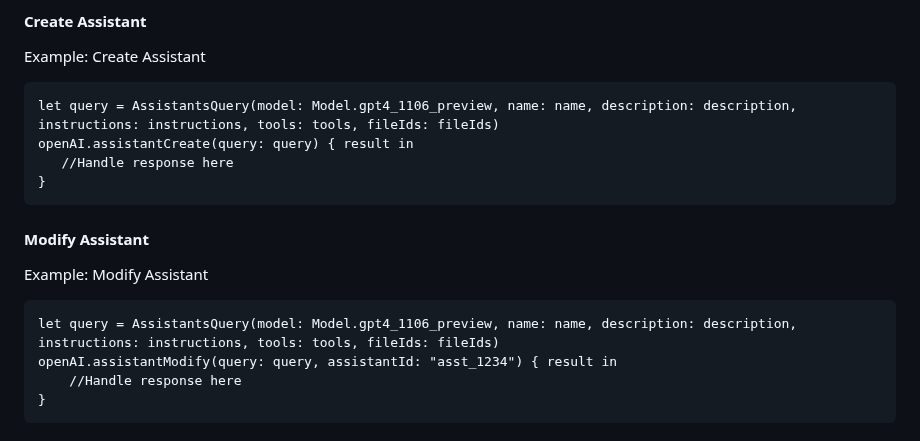
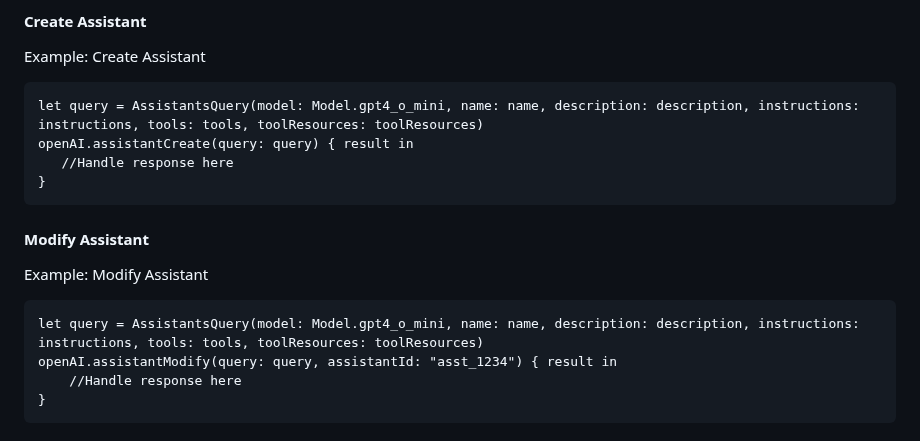
Before and after one commit to MacPaw/OpenAI, a Markdown page: README.md, the part around the change. Drawn GitHub-style.

Commit message:
Update AssistantsQuery in Readme

````diff
--- a/README.md
+++ b/README.md
@@ -866,7 +866,7 @@ Review [Assistants Documentation](https://platform.openai.com/docs/api-reference
 
 Example: Create Assistant
 ```
-let query = AssistantsQuery(model: Model.gpt4_1106_preview, name: name, description: description, instructions: instructions, tools: tools, fileIds: fileIds)
+let query = AssistantsQuery(model: Model.gpt4_o_mini, name: name, description: description, instructions: instructions, tools: tools, toolResources: toolResources)
 openAI.assistantCreate(query: query) { result in
    //Handle response here
 }
@@ -876,7 +876,7 @@ openAI.assistantCreate(query: query) { result in
 
 Example: Modify Assistant
 ```
-let query = AssistantsQuery(model: Model.gpt4_1106_preview, name: name, description: description, instructions: instructions, tools: tools, fileIds: fileIds)
+let query = AssistantsQuery(model: Model.gpt4_o_mini, name: name, description: description, instructions: instructions, tools: tools, toolResources: toolResources)
 openAI.assistantModify(query: query, assistantId: "asst_1234") { result in
     //Handle response here
 }
````
